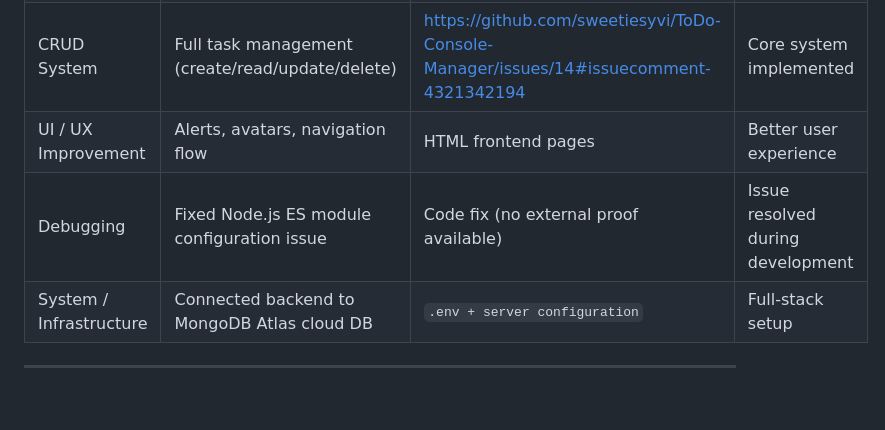
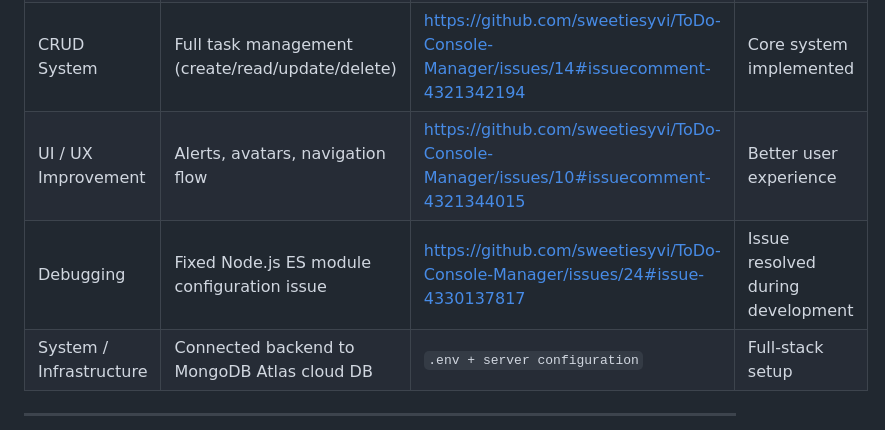
Before and after one commit to sweetiesyvi/ToDo-Console-Manager, a Markdown page: docs/README.md, the part around the change. Drawn GitHub-style; blank space fills up the shorter version.

Commit message:
Update links for UI/UX and Debugging sections

```diff
--- a/docs/README.md
+++ b/docs/README.md
@@ -89,8 +89,8 @@ As a user, I want to enter my name, access my personal dashboard, and manage my
 | Advanced Architecture   | Built REST API using Node.js + Express           | https://github.com/sweetiesyvi/ToDo-Console-Manager/issues/7#issuecomment-4321325883                    | Clean backend structure           |
 | Database Integration    | Used MongoDB Atlas for persistent storage        | https://github.com/sweetiesyvi/ToDo-Console-Manager/issues/8#issuecomment-4321330324                     | Cloud-based database              |
 | CRUD System             | Full task management (create/read/update/delete) | https://github.com/sweetiesyvi/ToDo-Console-Manager/issues/14#issuecomment-4321342194                    | Core system implemented           |
-| UI / UX Improvement     | Alerts, avatars, navigation flow                 | HTML frontend pages                    | Better user experience            |
-| Debugging               | Fixed Node.js ES module configuration issue      | Code fix (no external proof available) | Issue resolved during development |
+| UI / UX Improvement     | Alerts, avatars, navigation flow                 | https://github.com/sweetiesyvi/ToDo-Console-Manager/issues/10#issuecomment-4321344015                   | Better user experience            |
+| Debugging               | Fixed Node.js ES module configuration issue      | https://github.com/sweetiesyvi/ToDo-Console-Manager/issues/24#issue-4330137817 | Issue resolved during development |
 | System / Infrastructure | Connected backend to MongoDB Atlas cloud DB      | `.env + server configuration`          | Full-stack setup                  |
 
 ---
```
